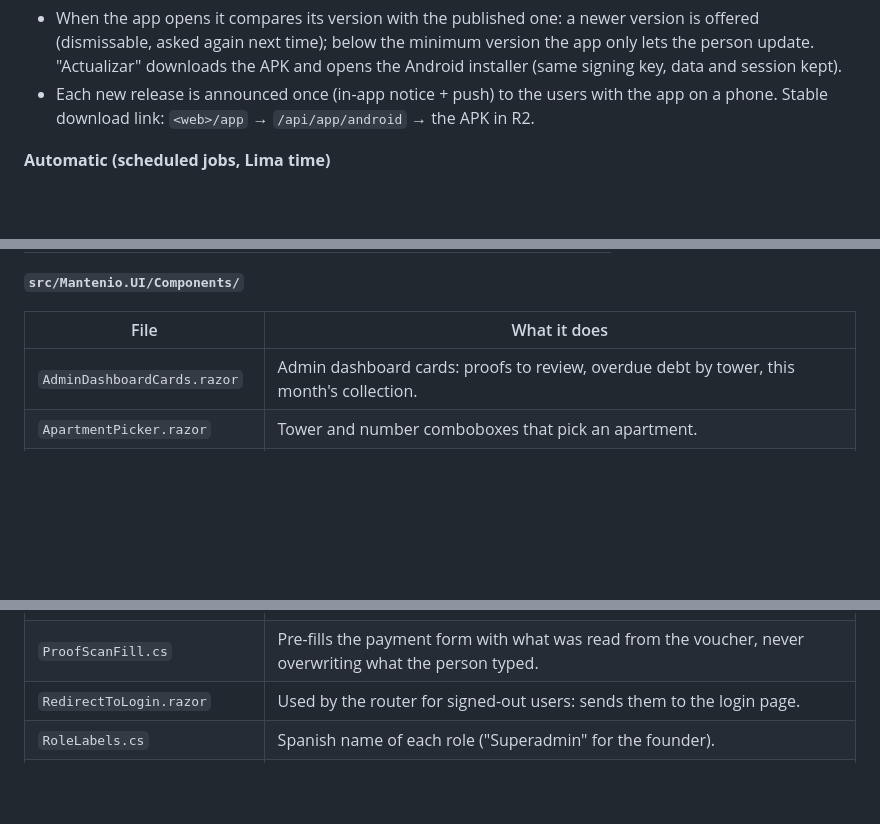
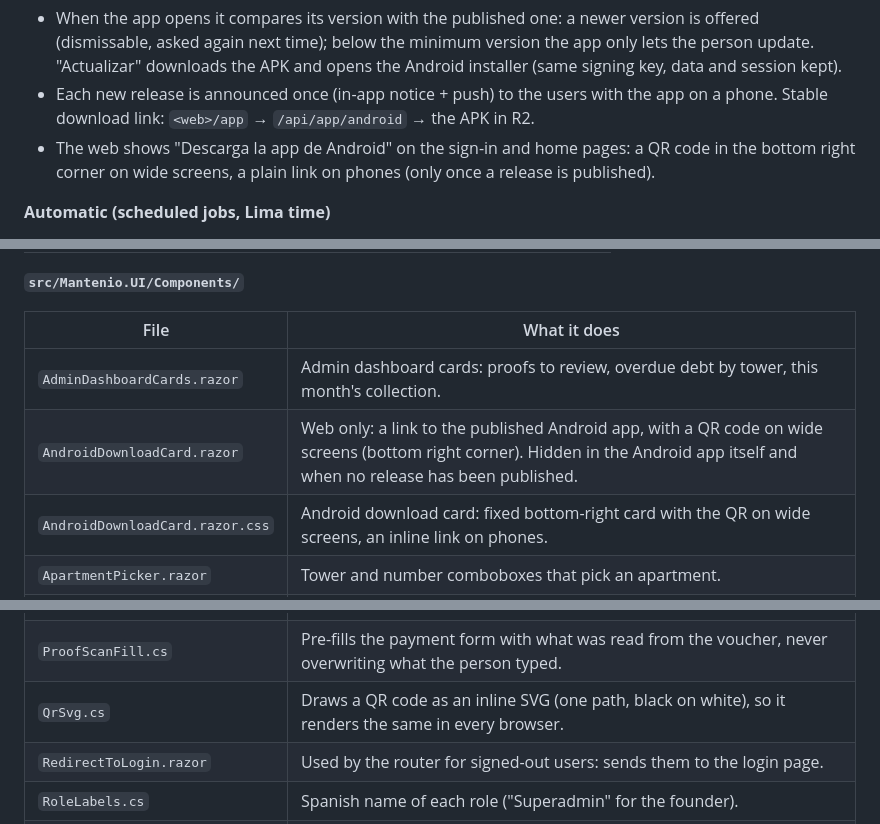
Before and after one commit to Arzule/Mantenio, a Markdown page: README.md, 3 parts joined by grey strips. Rendered like a GitHub page; blank space fills up the shorter version.

Commit message:
README: Android download QR on the web

```diff
--- a/README.md
+++ b/README.md
@@ -62,6 +62,8 @@ deployment settings in a private copy. It is in a pilot with a 180-apartment con
   and opens the Android installer (same signing key, data and session kept).
 - Each new release is announced once (in-app notice + push) to the users with the app on a phone. Stable download
   link: `<web>/app` → `/api/app/android` → the APK in R2.
+- The web shows "Descarga la app de Android" on the sign-in and home pages: a QR code in the bottom right corner on
+  wide screens, a plain link on phones (only once a release is published).
 
 **Automatic (scheduled jobs, Lima time)**
 - Day 1, 00:05: monthly charges for every apartment (skips frozen ones, applies credit).
@@ -772,6 +774,8 @@ generated by `dotnet ef`), images and fonts are not listed.
 | File | What it does |
 |---|---|
 | `AdminDashboardCards.razor` | Admin dashboard cards: proofs to review, overdue debt by tower, this month's collection. |
+| `AndroidDownloadCard.razor` | Web only: a link to the published Android app, with a QR code on wide screens (bottom right corner). Hidden in the Android app itself and when no release has been published. |
+| `AndroidDownloadCard.razor.css` | Android download card: fixed bottom-right card with the QR on wide screens, an inline link on phones. |
 | `ApartmentPicker.razor` | Tower and number comboboxes that pick an apartment. |
 | `AppUpdateGate.razor` | Android: compares the installed version with the published one when the app opens. Older than the minimum: a screen that only lets the person update. Just older: a dismissable offer, shown again the next time the app opens. |
 | `BusyComponentBase.cs` | Pages and components that call the API: one call at a time, errors shown in Spanish. |
@@ -789,6 +793,7 @@ generated by `dotnet ef`), images and fonts are not listed.
 | `ProofCard.razor` | One payment proof with its state, review, image, receipt (system or paper) and WhatsApp button. |
 | `ProofImageInput.razor` | The voucher photo: camera or gallery on Android, a file input on the web. |
 | `ProofScanFill.cs` | Pre-fills the payment form with what was read from the voucher, never overwriting what the person typed. |
+| `QrSvg.cs` | Draws a QR code as an inline SVG (one path, black on white), so it renders the same in every browser. |
 | `RedirectToLogin.razor` | Used by the router for signed-out users: sends them to the login page. |
 | `RoleLabels.cs` | Spanish name of each role ("Superadmin" for the founder). |
 | `SignInChallenge.razor` | The 6-digit emailed code step (admin 2FA, email confirmation). |
```
Also changed, not shown: other parts of README.md (+1 -0 lines).
